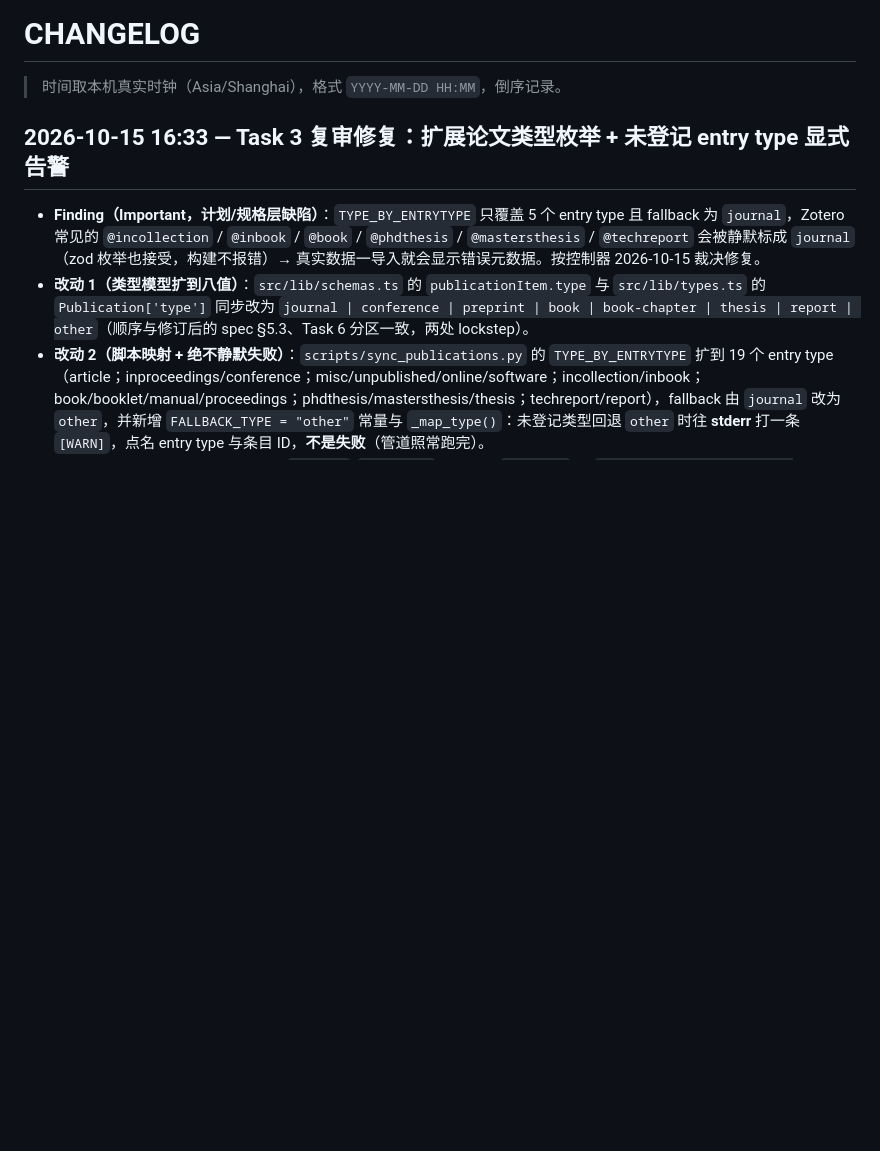
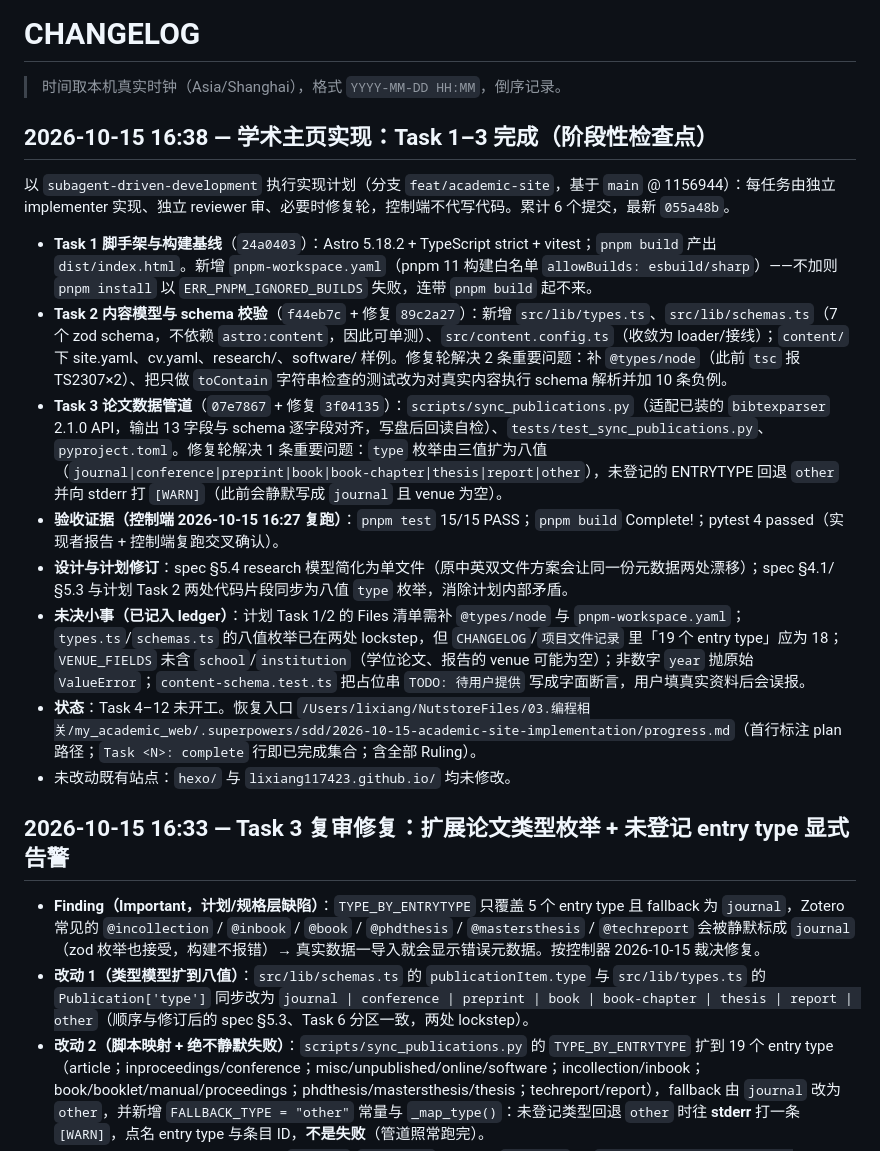
Before and after one commit to lixiang117423/academic-site, a Markdown page: CHANGELOG.md, the part around the change. GitHub-like rendering; blank space fills up the shorter version.

Commit message:
docs: Task 1–3 检查点记录

```diff
--- a/CHANGELOG.md
+++ b/CHANGELOG.md
@@ -1,6 +1,19 @@
 # CHANGELOG
 
 > 时间取本机真实时钟（Asia/Shanghai），格式 `YYYY-MM-DD HH:MM`，倒序记录。
+
+## 2026-10-15 16:38 — 学术主页实现：Task 1–3 完成（阶段性检查点）
+
+以 `subagent-driven-development` 执行实现计划（分支 `feat/academic-site`，基于 `main` @ 1156944）：每任务由独立 implementer 实现、独立 reviewer 审、必要时修复轮，控制端不代写代码。累计 6 个提交，最新 `055a48b`。
+
+- **Task 1 脚手架与构建基线**（`24a0403`）：Astro 5.18.2 + TypeScript strict + vitest；`pnpm build` 产出 `dist/index.html`。新增 `pnpm-workspace.yaml`（pnpm 11 构建白名单 `allowBuilds: esbuild/sharp`）——不加则 `pnpm install` 以 `ERR_PNPM_IGNORED_BUILDS` 失败，连带 `pnpm build` 起不来。
+- **Task 2 内容模型与 schema 校验**（`f44eb7c` + 修复 `89c2a27`）：新增 `src/lib/types.ts`、`src/lib/schemas.ts`（7 个 zod schema，不依赖 `astro:content`，因此可单测）、`src/content.config.ts`（收敛为 loader/接线）；`content/` 下 site.yaml、cv.yaml、research/、software/ 样例。修复轮解决 2 条重要问题：补 `@types/node`（此前 `tsc` 报 TS2307×2）、把只做 `toContain` 字符串检查的测试改为对真实内容执行 schema 解析并加 10 条负例。
+- **Task 3 论文数据管道**（`07e7867` + 修复 `3f04135`）：`scripts/sync_publications.py`（适配已装的 `bibtexparser` 2.1.0 API，输出 13 字段与 schema 逐字段对齐，写盘后回读自检）、`tests/test_sync_publications.py`、`pyproject.toml`。修复轮解决 1 条重要问题：`type` 枚举由三值扩为八值（`journal|conference|preprint|book|book-chapter|thesis|report|other`），未登记的 ENTRYTYPE 回退 `other` 并向 stderr 打 `[WARN]`（此前会静默写成 `journal` 且 venue 为空）。
+- **验收证据（控制端 2026-10-15 16:27 复跑）**：`pnpm test` 15/15 PASS；`pnpm build` Complete!；pytest 4 passed（实现者报告 + 控制端复跑交叉确认）。
+- **设计与计划修订**：spec §5.4 research 模型简化为单文件（原中英双文件方案会让同一份元数据两处漂移）；spec §4.1/§5.3 与计划 Task 2 两处代码片段同步为八值 `type` 枚举，消除计划内部矛盾。
+- **未决小事（已记入 ledger）**：计划 Task 1/2 的 Files 清单需补 `@types/node` 与 `pnpm-workspace.yaml`；`types.ts`/`schemas.ts` 的八值枚举已在两处 lockstep，但 `CHANGELOG`/`项目文件记录` 里「19 个 entry type」应为 18；`VENUE_FIELDS` 未含 `school`/`institution`（学位论文、报告的 venue 可能为空）；非数字 `year` 抛原始 `ValueError`；`content-schema.test.ts` 把占位串 `TODO: 待用户提供` 写成字面断言，用户填真实资料后会误报。
+- **状态**：Task 4–12 未开工。恢复入口 `/Users/lixiang/NutstoreFiles/03.编程相关/my_academic_web/.superpowers/sdd/2026-10-15-academic-site-implementation/progress.md`（首行标注 plan 路径；`Task <N>: complete` 行即已完成集合；含全部 Ruling）。
+- 未改动既有站点：`hexo/` 与 `lixiang117423.github.io/` 均未修改。
 
 ## 2026-10-15 16:33 — Task 3 复审修复：扩展论文类型枚举 + 未登记 entry type 显式告警
 
```
